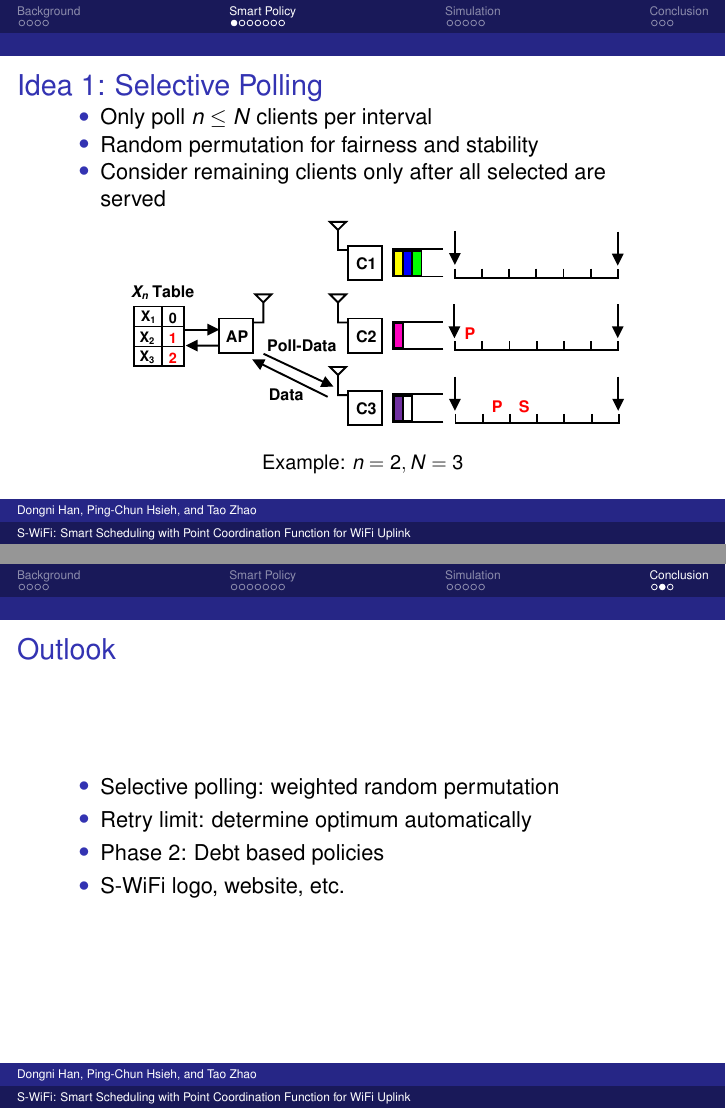
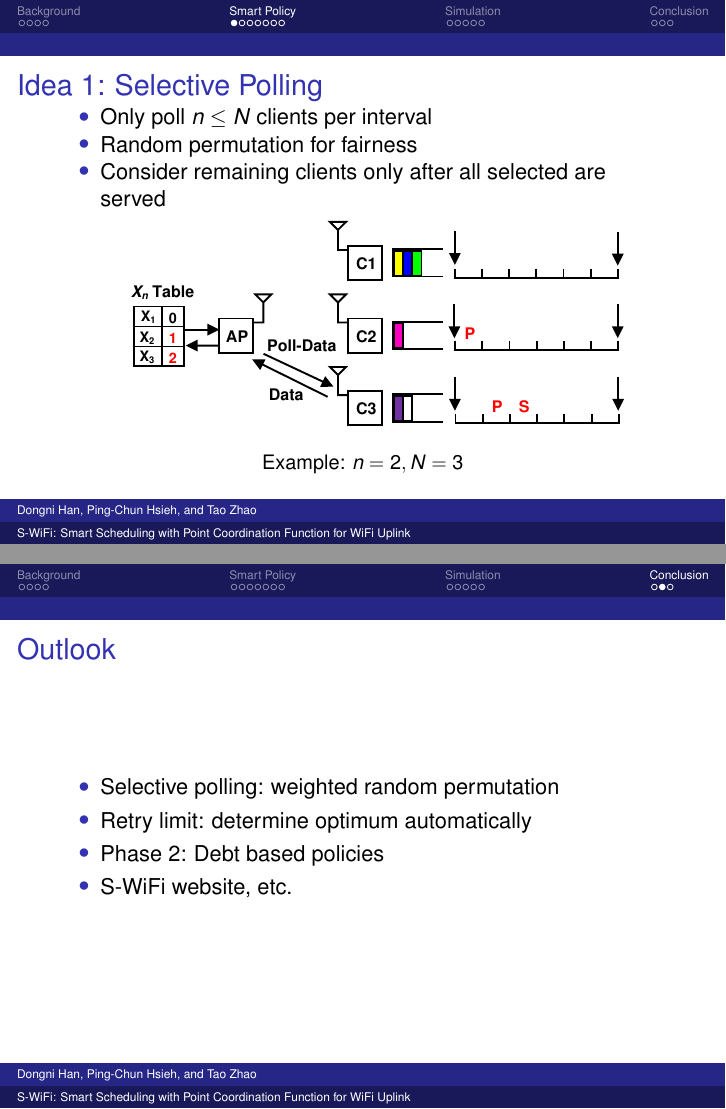
Before and after one commit to S-WiFi/S-WiFi, LaTeX slides (presentation/project3_slide.tex): pages 7 and 20 of 21, joined at a grey line. Compiled offline with pdfLaTeX.

Commit message:
we now have logo

```diff
--- a/presentation/project3_slide.tex
+++ b/presentation/project3_slide.tex
@@ -113,7 +113,7 @@ basicstyle=\ttfamily,
 \frametitle{Idea 1: Selective Polling}
 \begin{itemize}
 \item Only poll $n \le N$ clients per interval
-\item Random permutation for fairness and stability
+\item Random permutation for fairness
 \item Consider remaining clients only after all selected are served
 \end{itemize}
 \begin{figure}
@@ -373,7 +373,7 @@ basicstyle=\ttfamily,
     \item Selective polling: weighted random permutation
     \item Retry limit: determine optimum automatically
     \item Phase 2: Debt based policies
-    \item S-WiFi logo, website, etc.
+    \item S-WiFi website, etc.
   \end{itemize}
 \end{frame}
 
```
Also changed, not shown: presentation/project3_slide.tex (2 more changed lines).
